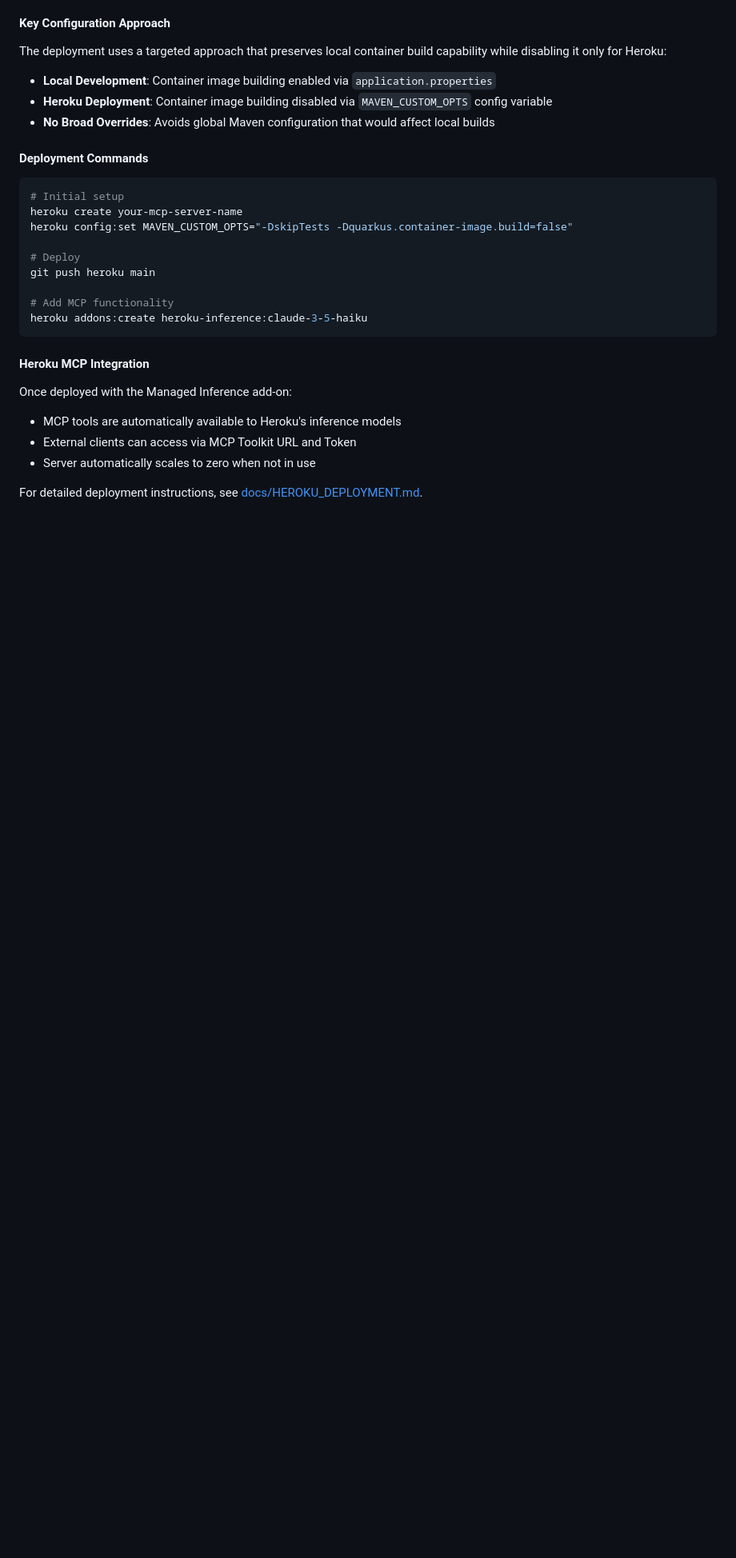
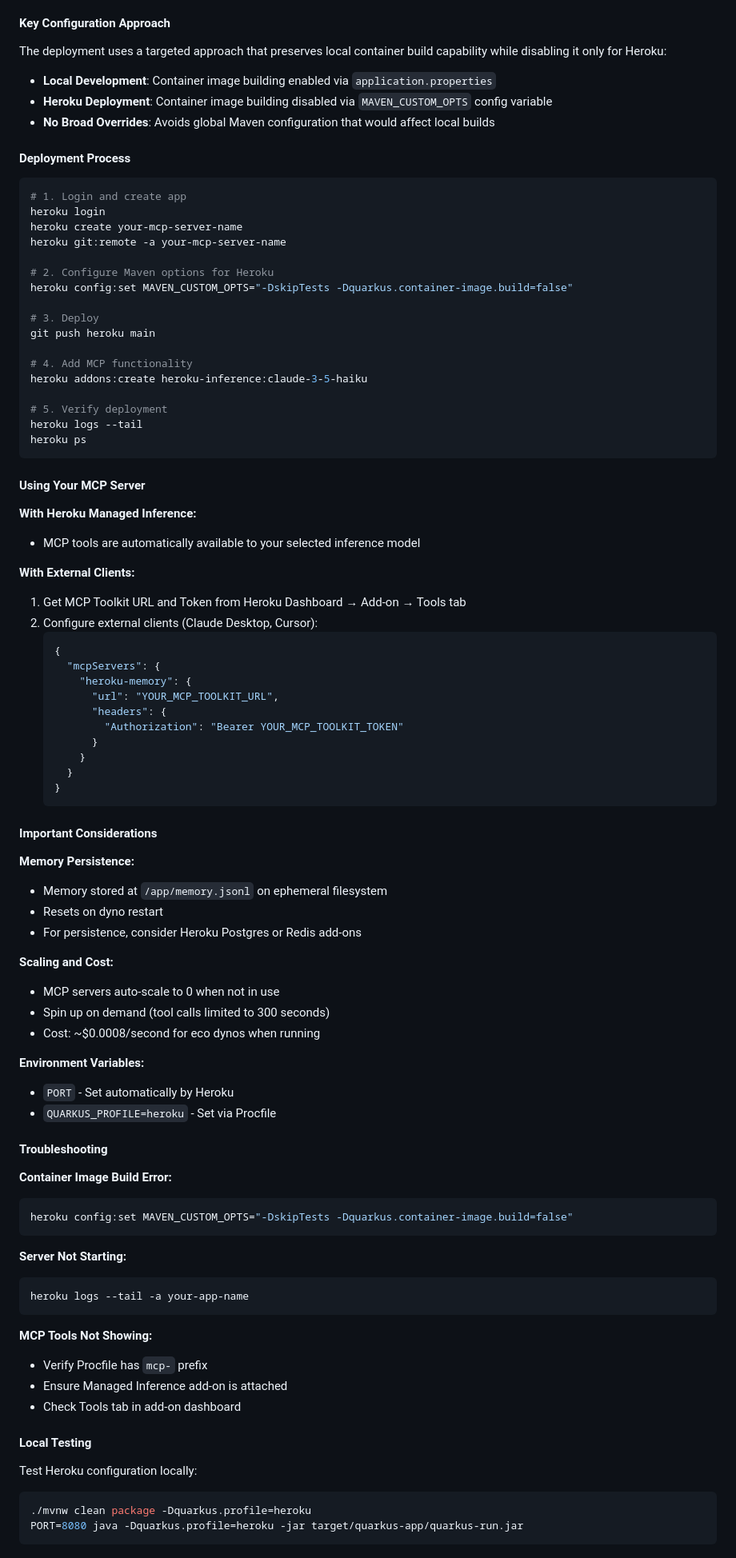
Before and after one commit to jason-riddle/mcp, a Markdown page: AGENTS.md, the part around one of its changes. Shown at 80% size. Rendered like a GitHub page; blank space fills up the shorter version.

````diff
--- a/AGENTS.md
+++ b/AGENTS.md
@@ -442,25 +449,86 @@ The deployment uses a targeted approach that preserves local container build cap
 - **Heroku Deployment**: Container image building disabled via `MAVEN_CUSTOM_OPTS` config variable
 - **No Broad Overrides**: Avoids global Maven configuration that would affect local builds
 
-#### Deployment Commands
+#### Deployment Process
 
 ```bash
-# Initial setup
+# 1. Login and create app
+heroku login
 heroku create your-mcp-server-name
+heroku git:remote -a your-mcp-server-name
+
+# 2. Configure Maven options for Heroku
 heroku config:set MAVEN_CUSTOM_OPTS="-DskipTests -Dquarkus.container-image.build=false"
 
-# Deploy
+# 3. Deploy
 git push heroku main
 
-# Add MCP functionality
+# 4. Add MCP functionality
 heroku addons:create heroku-inference:claude-3-5-haiku
+
+# 5. Verify deployment
+heroku logs --tail
+heroku ps
 ```
 
-#### Heroku MCP Integration
+#### Using Your MCP Server
 
-Once deployed with the Managed Inference add-on:
-- MCP tools are automatically available to Heroku's inference models
-- External clients can access via MCP Toolkit URL and Token
-- Server automatically scales to zero when not in use
+**With Heroku Managed Inference:**
+- MCP tools are automatically available to your selected inference model
 
-For detailed deployment instructions, see [docs/HEROKU_DEPLOYMENT.md](docs/HEROKU_DEPLOYMENT.md).
+**With External Clients:**
+1. Get MCP Toolkit URL and Token from Heroku Dashboard → Add-on → Tools tab
+2. Configure external clients (Claude Desktop, Cursor):
+   ```json
+   {
+     "mcpServers": {
+       "heroku-memory": {
+         "url": "YOUR_MCP_TOOLKIT_URL",
+         "headers": {
+           "Authorization": "Bearer YOUR_MCP_TOOLKIT_TOKEN"
+         }
+       }
+     }
+   }
+   ```
+
+#### Important Considerations
+
+**Memory Persistence:**
+- Memory stored at `/app/memory.jsonl` on ephemeral filesystem
+- Resets on dyno restart
+- For persistence, consider Heroku Postgres or Redis add-ons
+
+**Scaling and Cost:**
+- MCP servers auto-scale to 0 when not in use
+- Spin up on demand (tool calls limited to 300 seconds)
+- Cost: ~$0.0008/second for eco dynos when running
+
+**Environment Variables:**
+- `PORT` - Set automatically by Heroku
+- `QUARKUS_PROFILE=heroku` - Set via Procfile
+
+#### Troubleshooting
+
+**Container Image Build Error:**
+```bash
+heroku config:set MAVEN_CUSTOM_OPTS="-DskipTests -Dquarkus.container-image.build=false"
+```
+
+**Server Not Starting:**
+```bash
+heroku logs --tail -a your-app-name
+```
+
+**MCP Tools Not Showing:**
+- Verify Procfile has `mcp-` prefix
+- Ensure Managed Inference add-on is attached
+- Check Tools tab in add-on dashboard
+
+#### Local Testing
+
+Test Heroku configuration locally:
+```bash
+./mvnw clean package -Dquarkus.profile=heroku
+PORT=8080 java -Dquarkus.profile=heroku -jar target/quarkus-app/quarkus-run.jar
+```
````
Also changed, not shown: other parts of AGENTS.md (+7 -0 lines), docs/HEROKU_DEPLOYMENT.md (deleted, +0 -180 lines), 1 other file.
